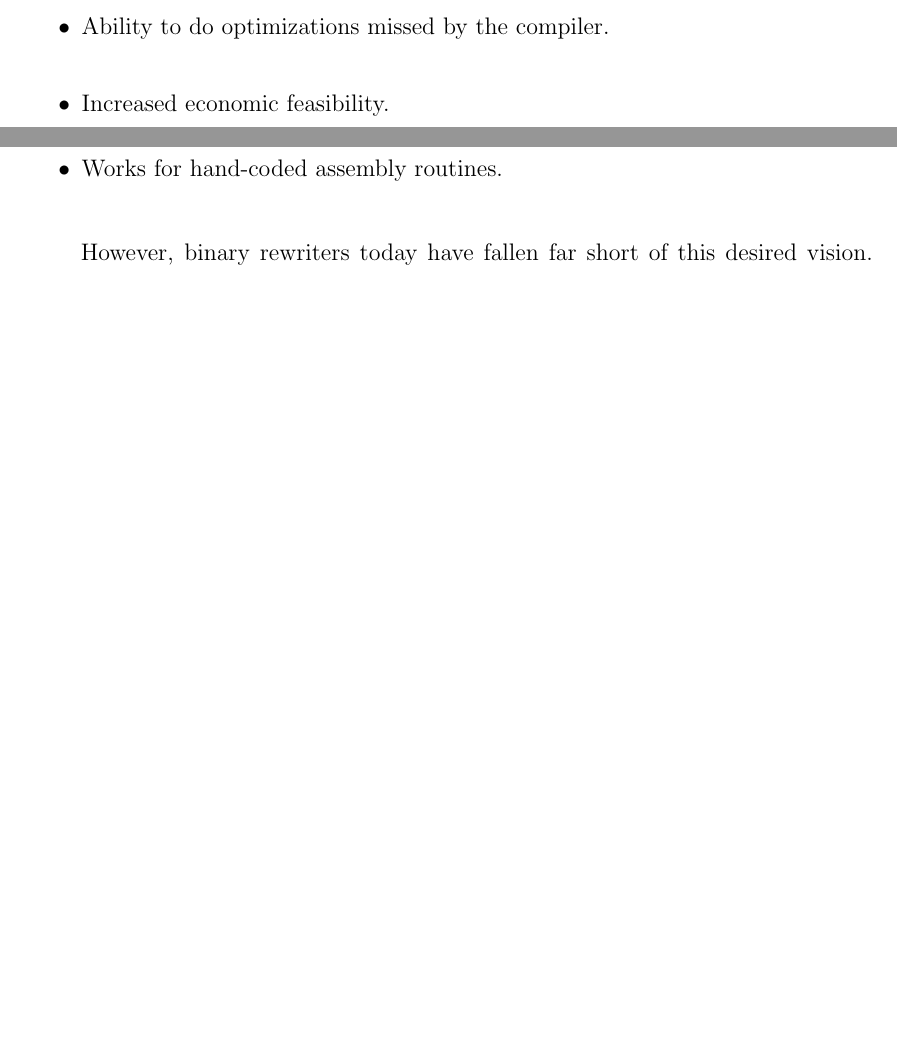
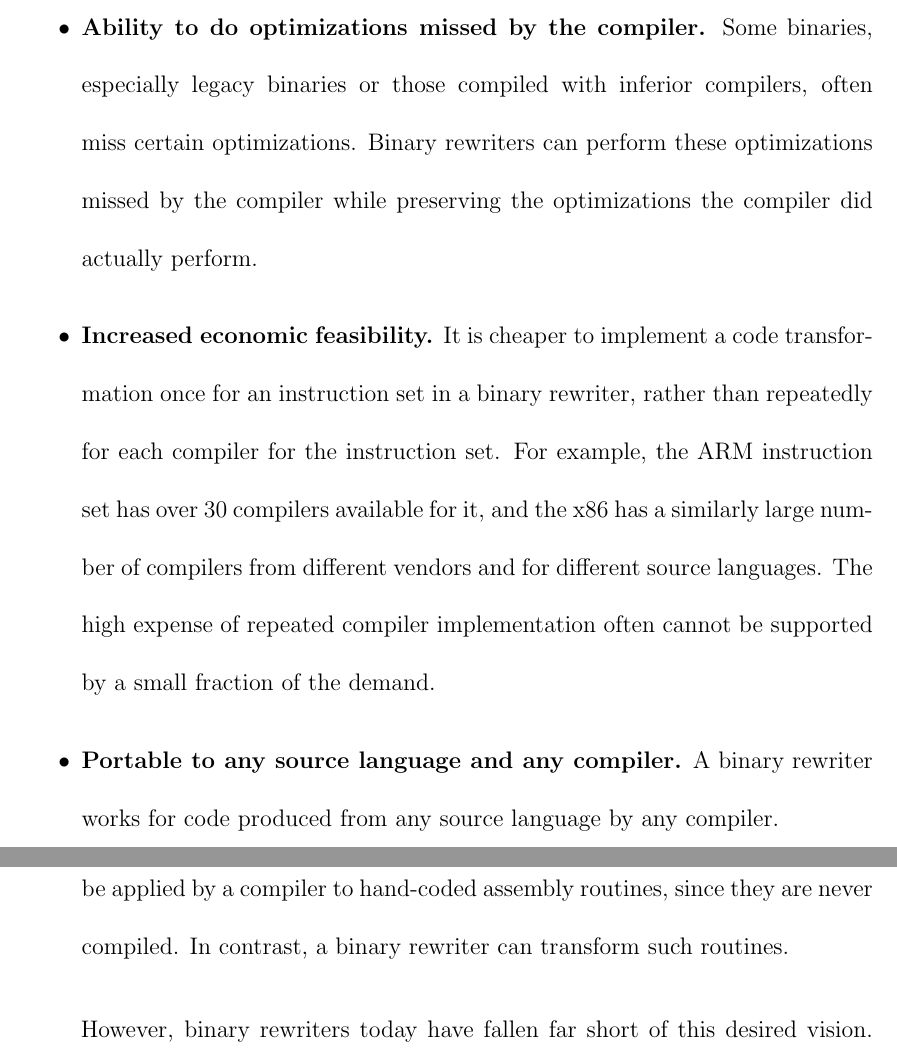
Before and after one commit to posulliv/thesis, a LaTeX thesis (mainthesis.tex, which reads Chapter3.tex): two parts of pages 15 and 16 of 25 before the commit and two parts of pages 16 and 17 of 26 after it, joined at a grey line, cut so that both start at the same text, the shorter picture padded with empty space. Compiled offline with pdfLaTeX.

Commit message:
Added some more text on binary rewriting.

```diff
--- a/Chapter3.tex
+++ b/Chapter3.tex
@@ -26,11 +34,22 @@ advantages over compiler-produced optimized binaries:
 
-\item Ability to do optimizations missed by the compiler.
+\item \textbf{Ability to do optimizations missed by the compiler.} Some binaries, especially legacy
+binaries or those compiled with inferior compilers, often miss certain optimizations. Binary
+rewriters can perform these optimizations missed by the compiler while preserving the optimizations
+the compiler did actually perform.
 
-\item Increased economic feasibility.
+\item \textbf{Increased economic feasibility.} It is cheaper to implement a code transformation once
+for an instruction set in a binary rewriter, rather than repeatedly for each compiler for the
+instruction set. For example, the ARM instruction set has over 30 compilers available for it, and
+the x86 has a similarly large number of compilers from different vendors and for different source
+languages. The high expense of repeated compiler implementation often cannot be supported by a small
+fraction of the demand.
 
-\item Portable to any source language and any compiler.
+\item \textbf{Portable to any source language and any compiler.} A binary rewriter works for code
+produced from any source language by any compiler.
 
-\item Works for hand-coded assembly routines.
+\item \textbf{Works for hand-coded assembly routines.} Code transformations cannot be applied by a
+compiler to hand-coded assembly routines, since they are never compiled. In contrast, a binary
+rewriter can transform such routines.
 
 \end{itemize}
 
```
Also changed, not shown: Chapter3.tex (10 more changed lines).
